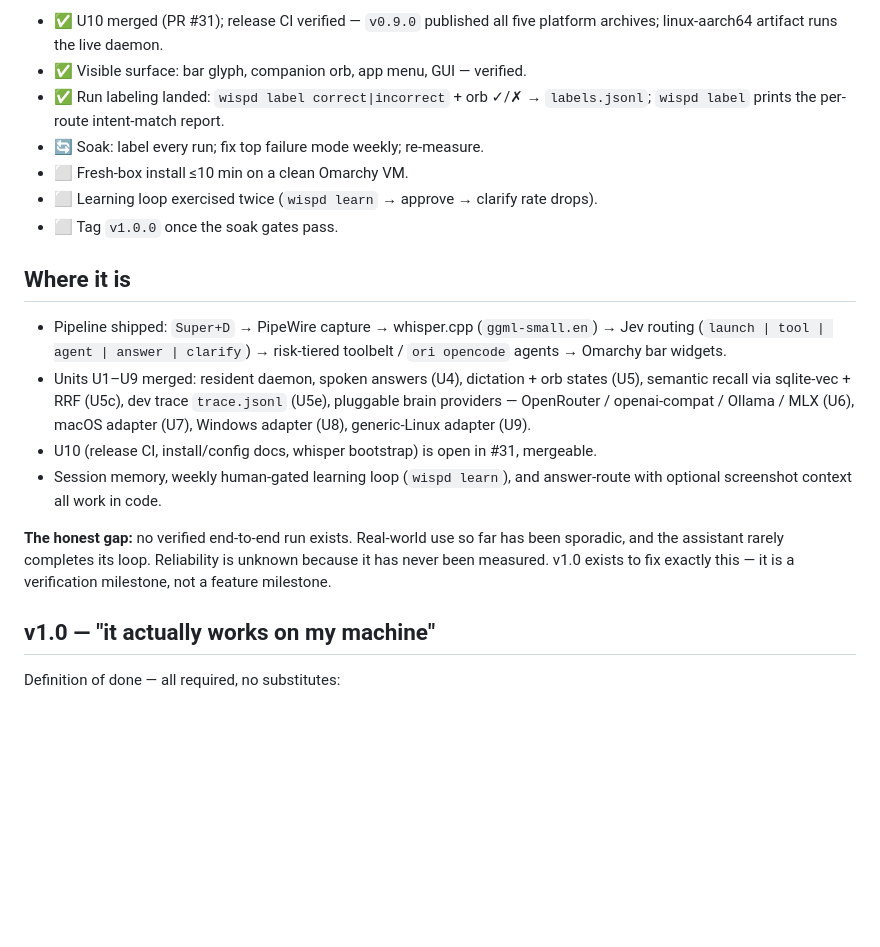
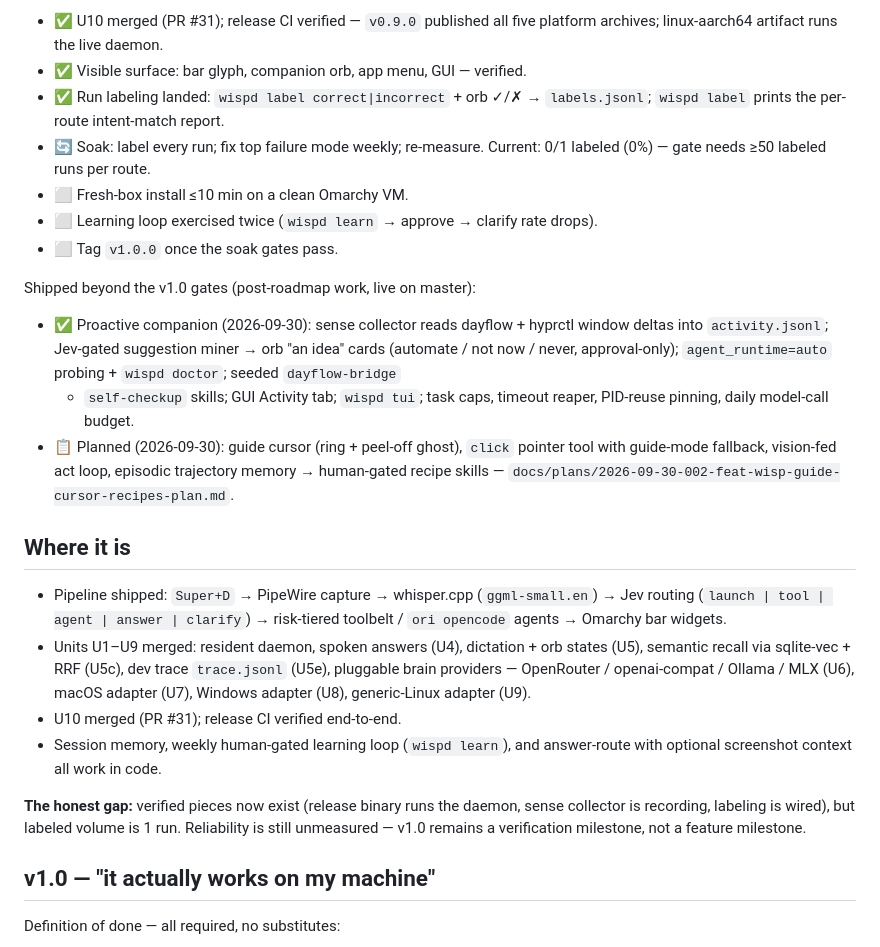
Before and after one commit to duketopceo/dim-agent, a Markdown page: ROADMAP.md, the part around the change. Drawn GitHub-style; blank space fills up the shorter version.

Commit message:
docs: roadmap status — proactive companion shipped, soak volume 1

```diff
--- a/ROADMAP.md
+++ b/ROADMAP.md
@@ -11,22 +11,36 @@ Progress on the v1.0 gates:
 - ✅ Run labeling landed: `wispd label correct|incorrect` + orb ✓/✗ →
   `labels.jsonl`; `wispd label` prints the per-route intent-match report.
 - 🔄 Soak: label every run; fix top failure mode weekly; re-measure.
+  Current: 0/1 labeled (0%) — gate needs ≥50 labeled runs per route.
 - ⬜ Fresh-box install ≤10 min on a clean Omarchy VM.
 - ⬜ Learning loop exercised twice (`wispd learn` → approve → clarify
   rate drops).
 - ⬜ Tag `v1.0.0` once the soak gates pass.
 
+Shipped beyond the v1.0 gates (post-roadmap work, live on master):
+
+- ✅ Proactive companion (2026-09-30): sense collector reads dayflow +
+  hyprctl window deltas into `activity.jsonl`; Jev-gated suggestion
+  miner → orb "an idea" cards (automate / not now / never, approval-only);
+  `agent_runtime=auto` probing + `wispd doctor`; seeded `dayflow-bridge`
+  + `self-checkup` skills; GUI Activity tab; `wispd tui`; task caps,
+  timeout reaper, PID-reuse pinning, daily model-call budget.
+- 📋 Planned (2026-09-30): guide cursor (ring + peel-off ghost),
+  `click` pointer tool with guide-mode fallback, vision-fed act loop,
+  episodic trajectory memory → human-gated recipe skills —
+  `docs/plans/2026-09-30-002-feat-wisp-guide-cursor-recipes-plan.md`.
+
 ## Where it is
 
 - Pipeline shipped: `Super+D` → PipeWire capture → whisper.cpp (`ggml-small.en`) → Jev routing (`launch | tool | agent | answer | clarify`) → risk-tiered toolbelt / `ori opencode` agents → Omarchy bar widgets.
 - Units U1–U9 merged: resident daemon, spoken answers (U4), dictation + orb states (U5), semantic recall via sqlite-vec + RRF (U5c), dev trace `trace.jsonl` (U5e), pluggable brain providers — OpenRouter / openai-compat / Ollama / MLX (U6), macOS adapter (U7), Windows adapter (U8), generic-Linux adapter (U9).
-- U10 (release CI, install/config docs, whisper bootstrap) is open in #31, mergeable.
+- U10 merged (PR #31); release CI verified end-to-end.
 - Session memory, weekly human-gated learning loop (`wispd learn`), and answer-route with optional screenshot context all work in code.
 
-**The honest gap:** no verified end-to-end run exists. Real-world use so far has
-been sporadic, and the assistant rarely completes its loop. Reliability is
-unknown because it has never been measured. v1.0 exists to fix exactly this —
-it is a verification milestone, not a feature milestone.
+**The honest gap:** verified pieces now exist (release binary runs the
+daemon, sense collector is recording, labeling is wired), but labeled
+volume is 1 run. Reliability is still unmeasured — v1.0 remains a
+verification milestone, not a feature milestone.
 
 ## v1.0 — "it actually works on my machine"
 
```
